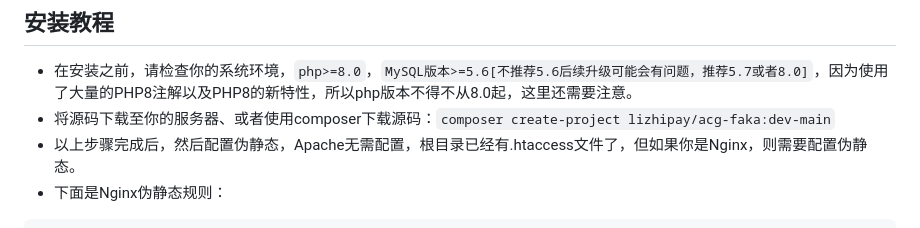
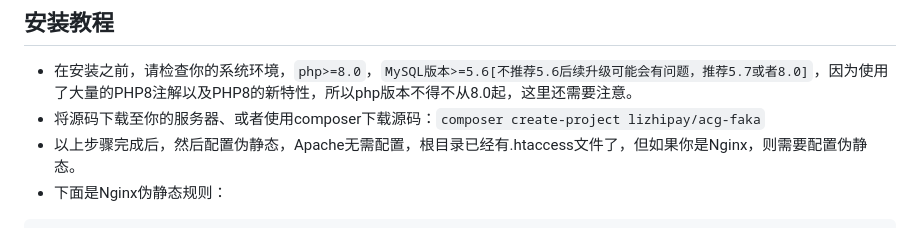
Before and after one commit to cnmbdb/hf-acg, a Markdown page: README.md, the part around the change. Rendered like a GitHub page.

````diff
--- a/README.md
+++ b/README.md
@@ -49,7 +49,7 @@
 ## 安装教程
 
 - 在安装之前，请检查你的系统环境，`php>=8.0`，`MySQL版本>=5.6[不推荐5.6后续升级可能会有问题，推荐5.7或者8.0]`，因为使用了大量的PHP8注解以及PHP8的新特性，所以php版本不得不从8.0起，这里还需要注意。
-- 将源码下载至你的服务器、或者使用composer下载源码：`composer create-project lizhipay/acg-faka:dev-main`
+- 将源码下载至你的服务器、或者使用composer下载源码：`composer create-project lizhipay/acg-faka`
 - 以上步骤完成后，然后配置伪静态，Apache无需配置，根目录已经有.htaccess文件了，但如果你是Nginx，则需要配置伪静态。
 - 下面是Nginx伪静态规则：
 ```
````
